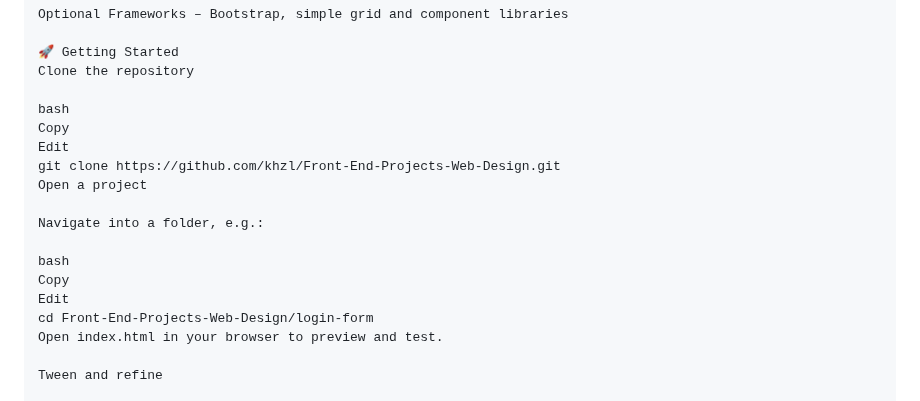
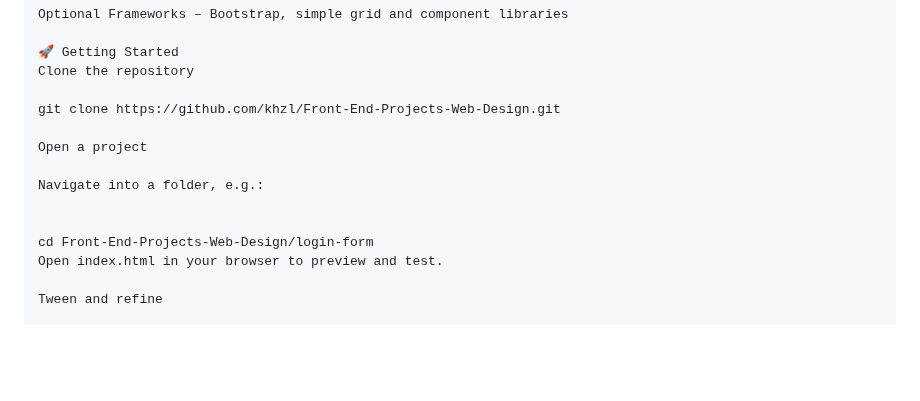
Before and after one commit to khzl/Front-End-Projects-Web-Design, a Markdown page: README.md, the part around the change. GitHub-like rendering; blank space fills up the shorter version.

```diff
--- a/README.md
+++ b/README.md
@@ -36,17 +36,13 @@ Optional Frameworks – Bootstrap, simple grid and component libraries
 🚀 Getting Started
 Clone the repository
 
-bash
-Copy
-Edit
 git clone https://github.com/khzl/Front-End-Projects-Web-Design.git
+
 Open a project
 
 Navigate into a folder, e.g.:
 
-bash
-Copy
-Edit
+
 cd Front-End-Projects-Web-Design/login-form
 Open index.html in your browser to preview and test.
 
```
